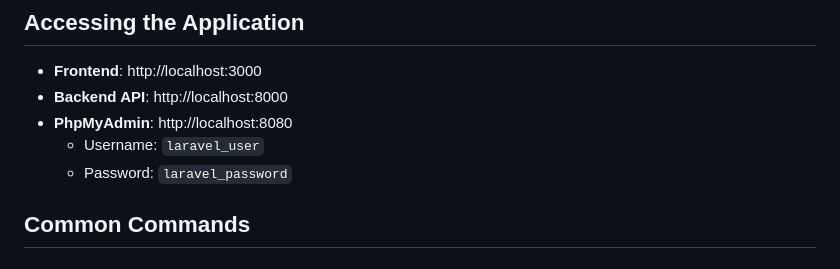
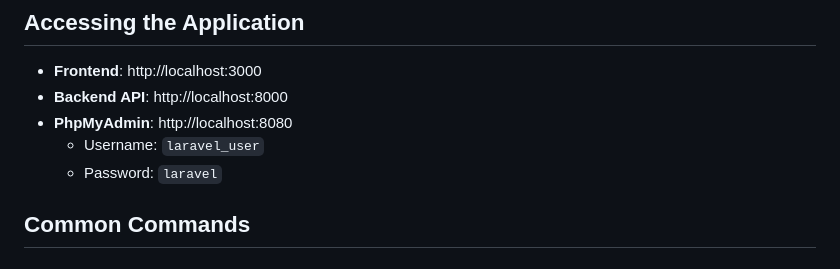
Before and after one commit to AbdelhakBen922/DrivingQuizesProject, a Markdown page: README.docker.md, the part around the change. GitHub-like rendering.

Commit message:
Update README.docker.md
Co-authored-by: Copilot <175728472+Copilot@users.noreply.github.com>

```diff
--- a/README.docker.md
+++ b/README.docker.md
@@ -63,7 +63,7 @@ docker compose exec backend php artisan migrate --seed
 - **Backend API**: http://localhost:8000
 - **PhpMyAdmin**: http://localhost:8080
   - Username: `laravel_user`
-  - Password: `laravel_password`
+  - Password: `laravel`
 
 ## Common Commands
 
```
